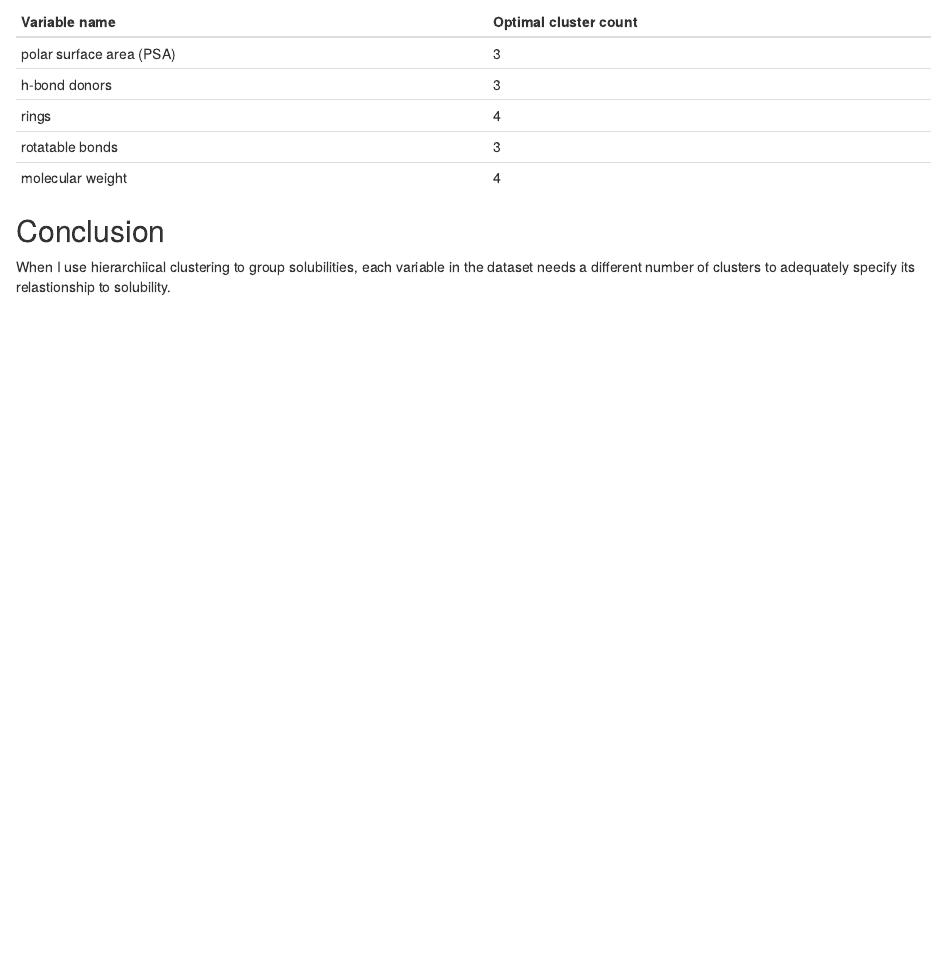
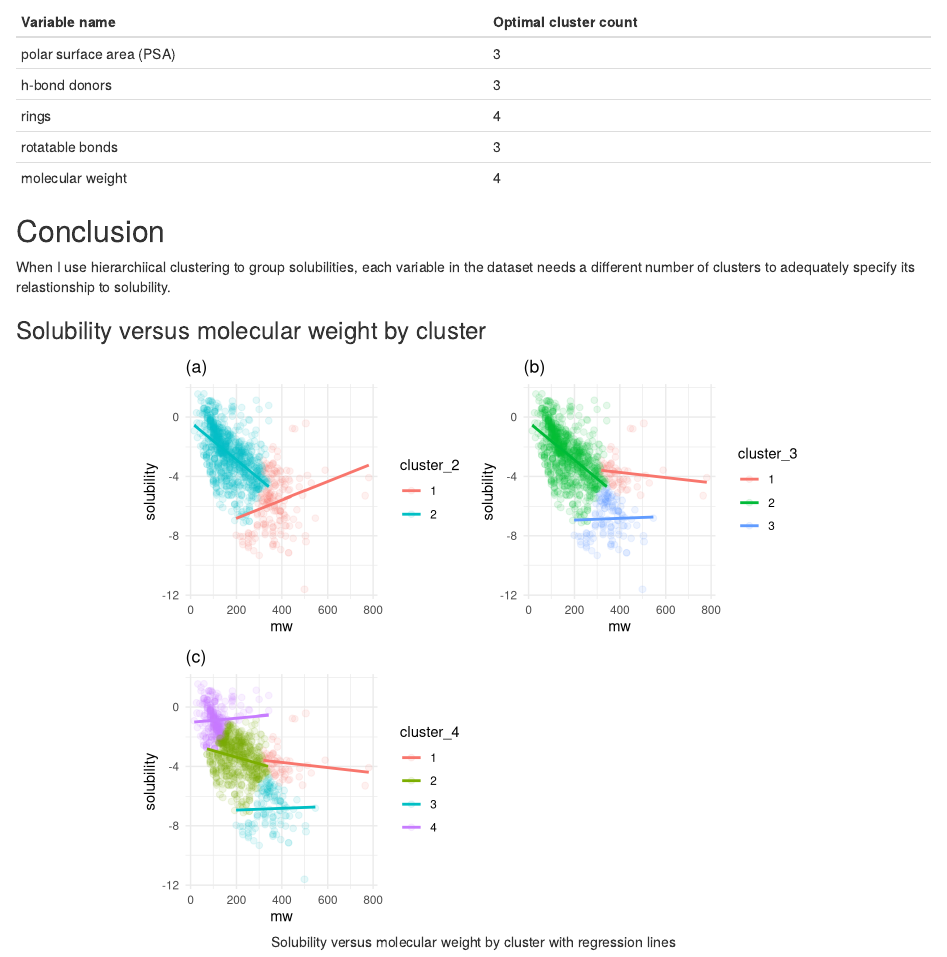
Before and after one commit to akey7/solubility-ml, an R Markdown document (solubility_clustering.Rmd): the page in a window 1100 px wide, from 5980 px down. Rendered offline with R 4.5, knitr and Pandoc, with nearby package versions; code that draws random numbers runs with fixed seeds of ours.

Commit message:
Update solubility_clustering.Rmd
Another solubility clustering figure.

````diff
--- a/solubility_clustering.Rmd
+++ b/solubility_clustering.Rmd
@@ -259,3 +259,31 @@ grid.arrange(cluster_2, cluster_3, cluster_4, nrow = 2)
 ## Conclusion
 
 When I use hierarchiical clustering to group solubilities, each variable in the dataset needs a different number of clusters to adequately specify its relastionship to solubility.
+
+### Solubility versus molecular weight by cluster
+
+```{r fig.height = 6, fig.width = 7, fig.cap = "Solubility versus molecular weight by cluster with regression lines"}
+alpha <- 0.1
+size <- 2
+mw_cluster_df <- hierarchical_clusters(select(df, solubility, mw))
+
+cluster_2 <- ggplot(mw_cluster_df, aes(x = mw, y = solubility, col = cluster_2)) +
+  geom_point(alpha = alpha, size = size) +
+  geom_smooth(method = "lm", se = FALSE) +
+  labs(title = "(a)") +
+  theme_minimal()
+
+cluster_3 <- ggplot(mw_cluster_df, aes(x = mw, y = solubility, col = cluster_3)) +
+  geom_point(alpha = alpha, size = size) +
+  geom_smooth(method = "lm", se = FALSE) +
+  labs(title = "(b)") +
+  theme_minimal()
+
+cluster_4 <- ggplot(mw_cluster_df, aes(x = mw, y = solubility, col = cluster_4)) +
+  geom_point(alpha = alpha, size = size) +
+  geom_smooth(method = "lm", se = FALSE) +
+  labs(title = "(c)") +
+  theme_minimal()
+
+grid.arrange(cluster_2, cluster_3, cluster_4, nrow = 2)
+```
````
